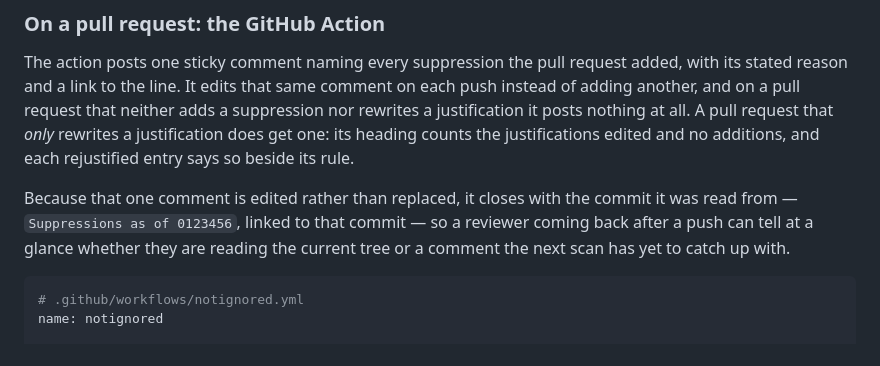
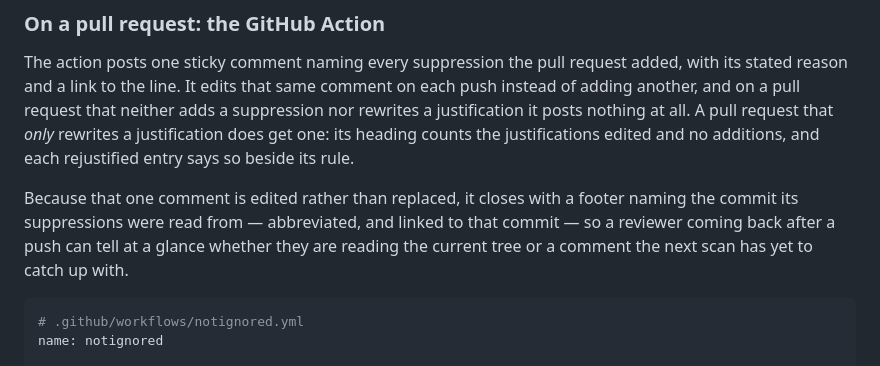
Before and after one commit to nickderobertis/notignored, a Markdown page: README.md, the part around the change. Rendered like a GitHub page.

Commit message:
docs(readme): describe the stamp without restating its abbreviation length
The prose spelled a seven-character example out beside `SHORT_SHA`, which is
a second source for a value nothing reconciles. It names the footer and what
it links to instead.

Co-Authored-By: Claude Opus 5 <noreply@anthropic.com>

````diff
--- a/README.md
+++ b/README.md
@@ -197,10 +197,11 @@ that *only* rewrites a justification does get one: its heading counts the
 justifications edited and no additions, and each rejustified entry says so
 beside its rule.
 
-Because that one comment is edited rather than replaced, it closes with the
-commit it was read from — `Suppressions as of 0123456`, linked to that commit —
-so a reviewer coming back after a push can tell at a glance whether they are
-reading the current tree or a comment the next scan has yet to catch up with.
+Because that one comment is edited rather than replaced, it closes with a
+footer naming the commit its suppressions were read from — abbreviated, and
+linked to that commit — so a reviewer coming back after a push can tell at a
+glance whether they are reading the current tree or a comment the next scan has
+yet to catch up with.
 
 ```yaml
 # .github/workflows/notignored.yml
````
